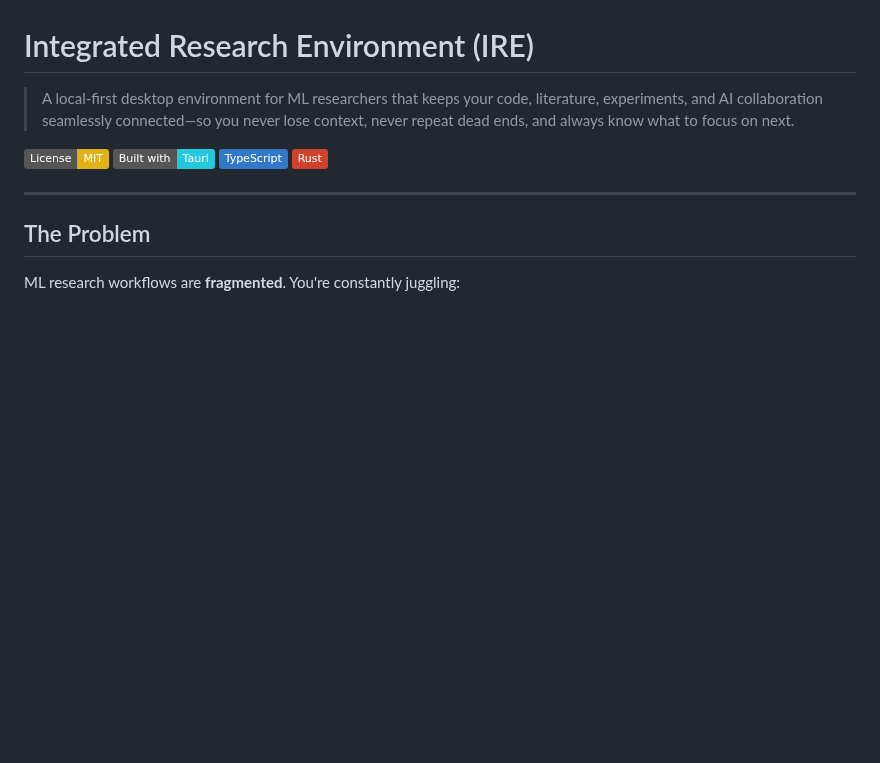
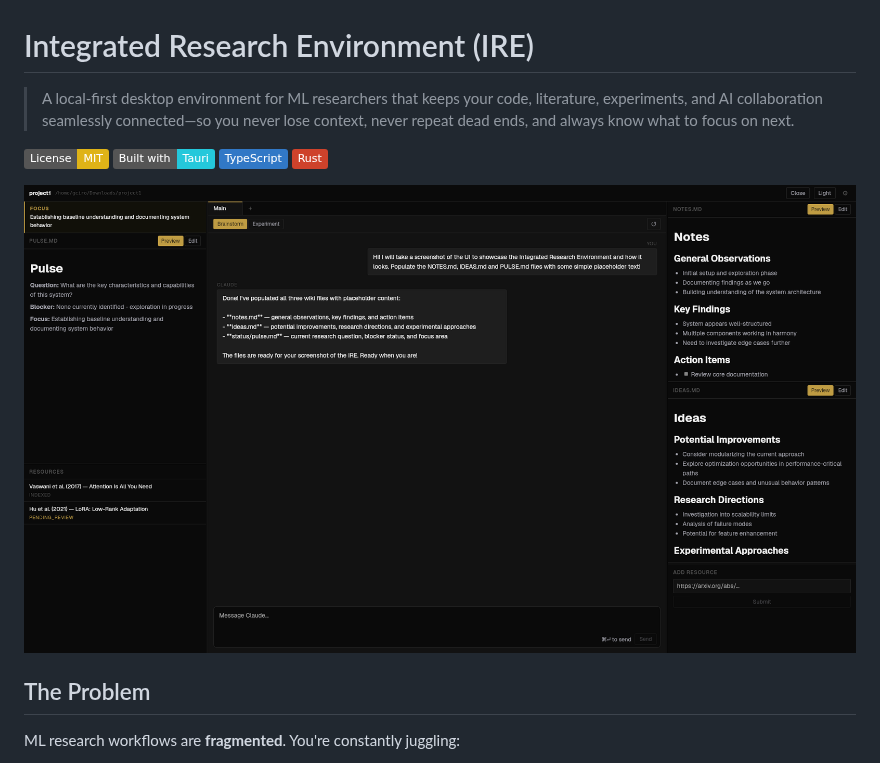
Before and after one commit to ire-research/ire, a Markdown page: README.md, the part around the change. Drawn GitHub-style; pictures changed too: public/ui.png (added); badges without logos; blank space fills up the shorter version.

```diff
--- a/README.md
+++ b/README.md
@@ -7,7 +7,7 @@
 [![TypeScript](https://img.shields.io/badge/TypeScript-3178C6?logo=typescript&logoColor=white)](https://www.typescriptlang.org)
 [![Rust](https://img.shields.io/badge/Rust-CE422B?logo=rust&logoColor=white)](https://www.rust-lang.org)
 
----
+![IRE interface screenshot](public/ui.png)
 
 ## The Problem
 
```
Also changed, not shown: docs/TODO.md (+1 -1 lines), 6 other files.
